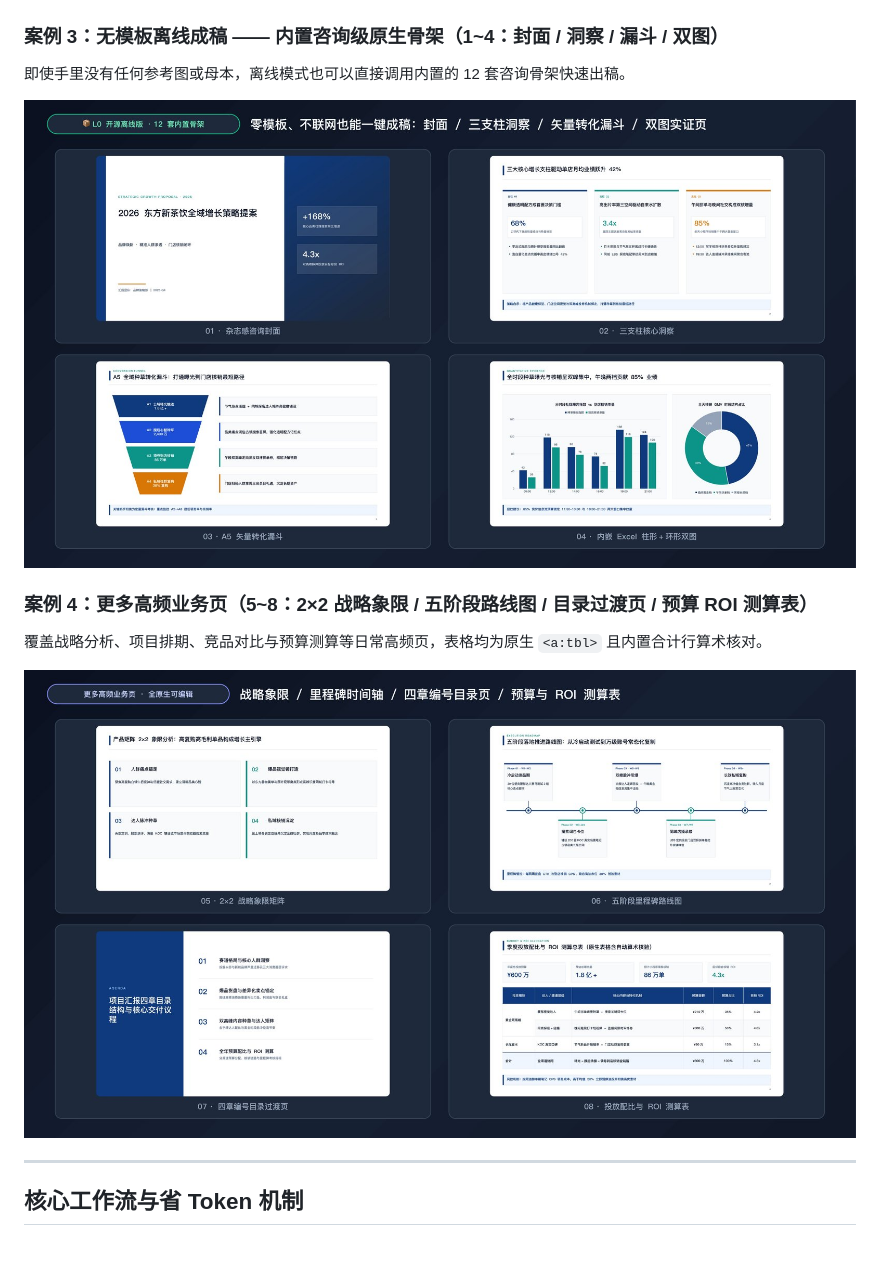
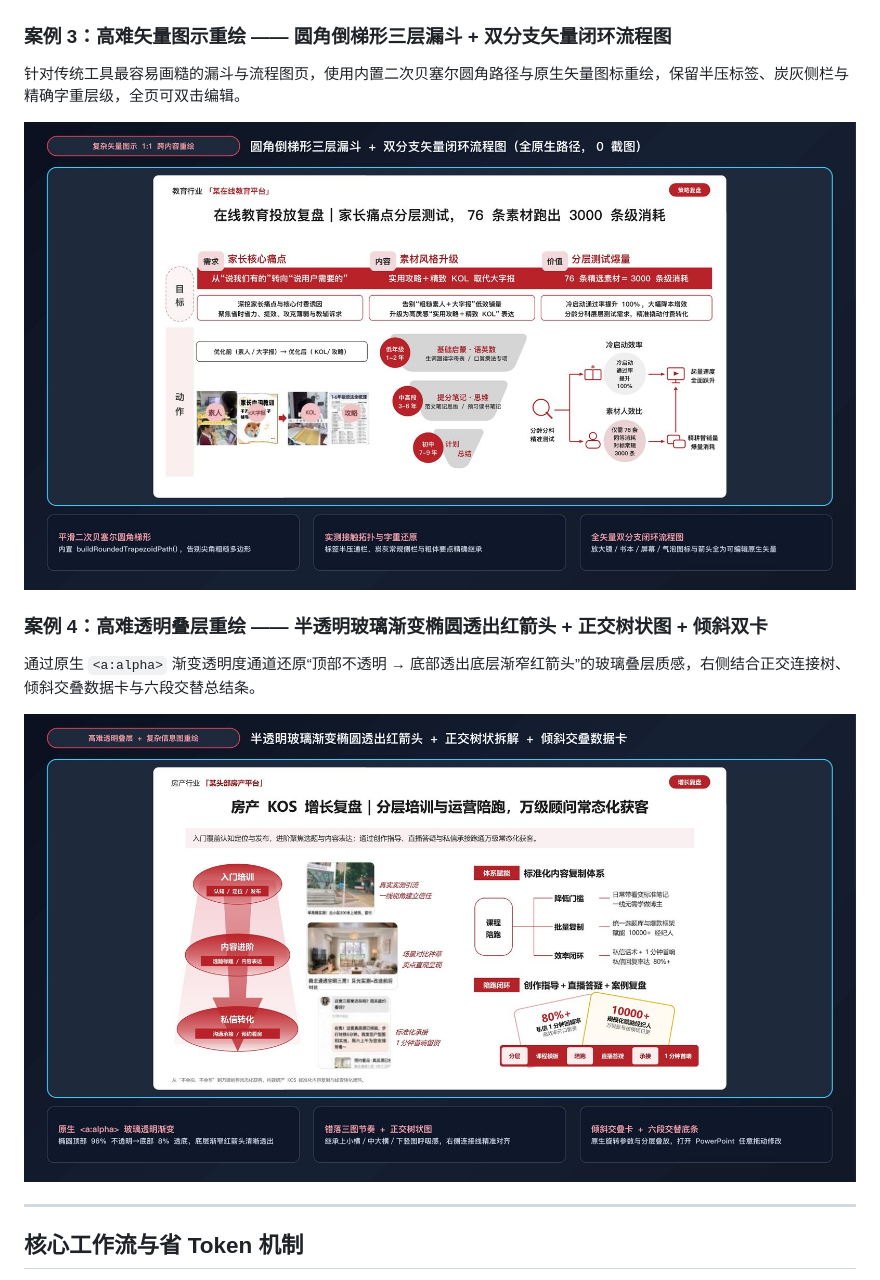
Before and after one commit to YuanMouJun/yuanmou-ppt-skill, a Markdown page: README.md, the part around the change. Drawn GitHub-style; pictures changed too: docs/showcase/showcase_builtin_skeletons.jpg (deleted), docs/showcase/showcase_funnel_workflow_clone.jpg (added), docs/showcase/showcase_glass_oval_tree_clone.jpg (added); blank space fills up the shorter version.

Commit message:
docs: replace generic skeleton previews with 2 high-complexity brand-clean vector redraw showcases

```diff
--- a/README.md
+++ b/README.md
@@ -58,15 +58,15 @@
 
 ![既有 PPTX 母本无损外科手术与原生表图注入](./docs/showcase/showcase_data_upgrade.jpg)
 
-### 案例 3：无模板离线成稿 —— 内置咨询级原生骨架（1~4：封面 / 洞察 / 漏斗 / 双图）
-即使手里没有任何参考图或母本，离线模式也可以直接调用内置的 12 套咨询骨架快速出稿。
+### 案例 3：高难矢量图示重绘 —— 圆角倒梯形三层漏斗 + 双分支矢量闭环流程图
+针对传统工具最容易画糙的漏斗与流程图页，使用内置二次贝塞尔圆角路径与原生矢量图标重绘，保留半压标签、炭灰侧栏与精确字重层级，全页可双击编辑。
 
-![内置咨询级原生骨架离线一键出片](./docs/showcase/showcase_builtin_skeletons.jpg)
+![圆角倒梯形漏斗与双分支矢量闭环流程图](./docs/showcase/showcase_funnel_workflow_clone.jpg)
 
-### 案例 4：更多高频业务页（5~8：2×2 战略象限 / 五阶段路线图 / 目录过渡页 / 预算 ROI 测算表）
-覆盖战略分析、项目排期、竞品对比与预算测算等日常高频页，表格均为原生 `<a:tbl>` 且内置合计行算术核对。
+### 案例 4：高难透明叠层重绘 —— 半透明玻璃渐变椭圆透出红箭头 + 正交树状图 + 倾斜双卡
+通过原生 `<a:alpha>` 渐变透明度通道还原“顶部不透明 → 底部透出底层渐窄红箭头”的玻璃叠层质感，右侧结合正交连接树、倾斜交叠数据卡与六段交替总结条。
 
-![更多高频业务页：象限、时间轴、目录页与预算 ROI 表](./docs/showcase/showcase_more_layouts.jpg)
+![半透明玻璃渐变椭圆与正交树状拆解](./docs/showcase/showcase_glass_oval_tree_clone.jpg)
 
 ---
 
```
